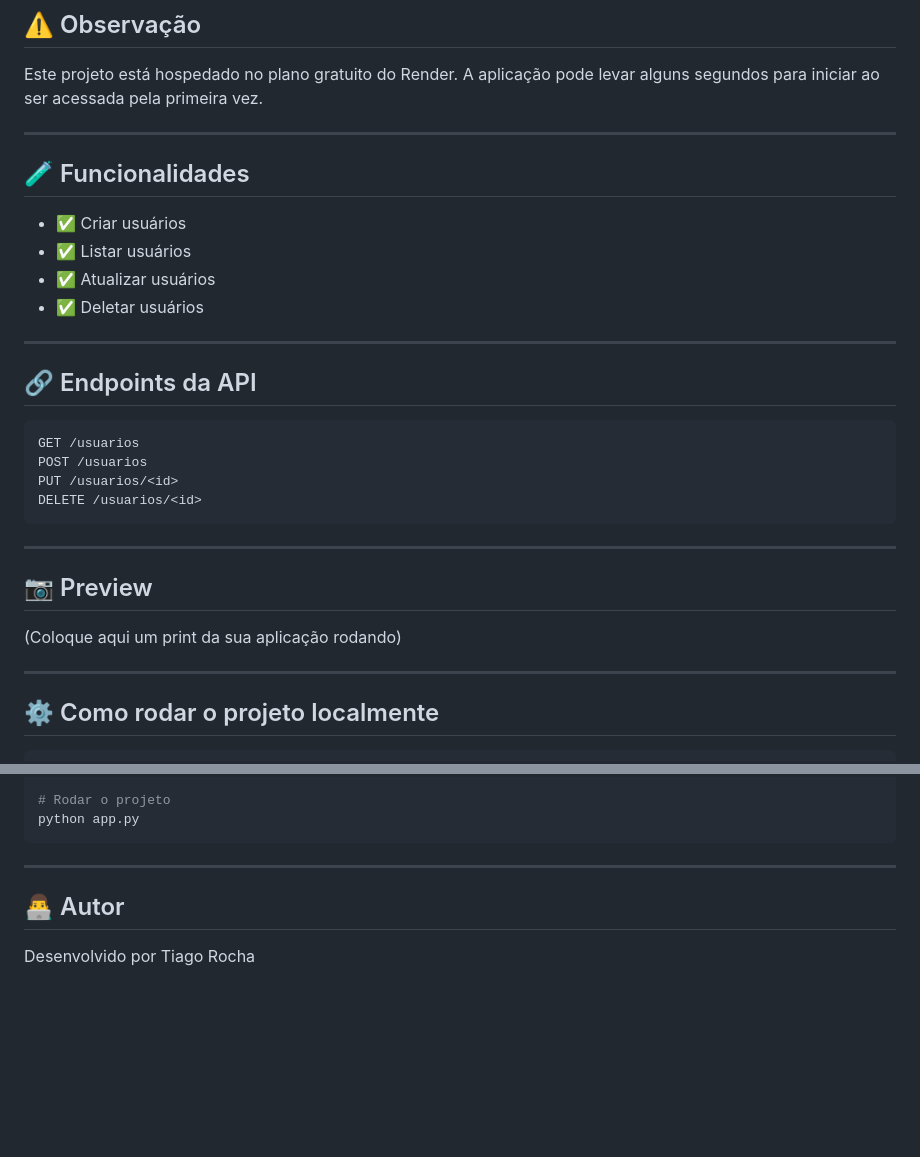
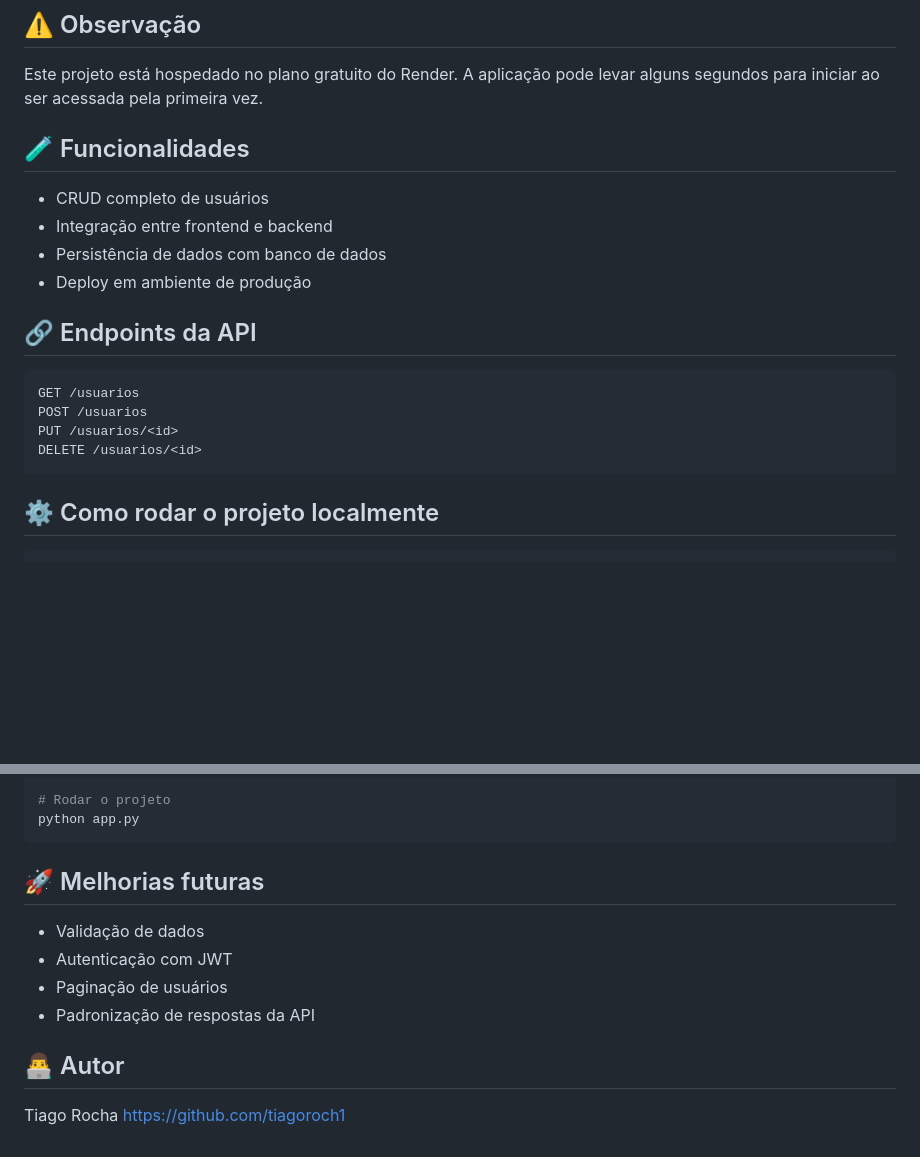
Before and after one commit to tiagoroch1/user-management-api, a Markdown page: README.md, 2 parts joined by grey strips. Rendered like a GitHub page; blank space fills up the shorter version.

````diff
--- a/README.md
+++ b/README.md
@@ -29,16 +34,14 @@ https://user-management-api-vulc.onrender.com
 Este projeto está hospedado no plano gratuito do Render.
 A aplicação pode levar alguns segundos para iniciar ao ser acessada pela primeira vez.
 
----
 
 ## 🧪 Funcionalidades
 
-* ✅ Criar usuários
-* ✅ Listar usuários
-* ✅ Atualizar usuários
-* ✅ Deletar usuários
+- CRUD completo de usuários
+- Integração entre frontend e backend
+- Persistência de dados com banco de dados
+- Deploy em ambiente de produção
 
----
 
 ## 🔗 Endpoints da API
 
@@ -48,14 +51,6 @@ POST /usuarios
 PUT /usuarios/<id>
 DELETE /usuarios/<id>
 ```
-
----
-
-## 📷 Preview
-
-(Coloque aqui um print da sua aplicação rodando)
-
----
 
 ## ⚙️ Como rodar o projeto localmente
 
@@ -73,8 +68,14 @@ pip install -r requirements.txt
 python app.py
 ```
 
----
+## 🚀 Melhorias futuras
+
+- Validação de dados
+- Autenticação com JWT
+- Paginação de usuários
+- Padronização de respostas da API
 
 ## 👨‍💻 Autor
 
-Desenvolvido por Tiago Rocha
+Tiago Rocha
+https://github.com/tiagoroch1
````
Also changed, not shown: other parts of README.md (+8 -3 lines), assets/layout-pri.PNG (added), assets/usuario_tela.PNG (added), 4 other files.
